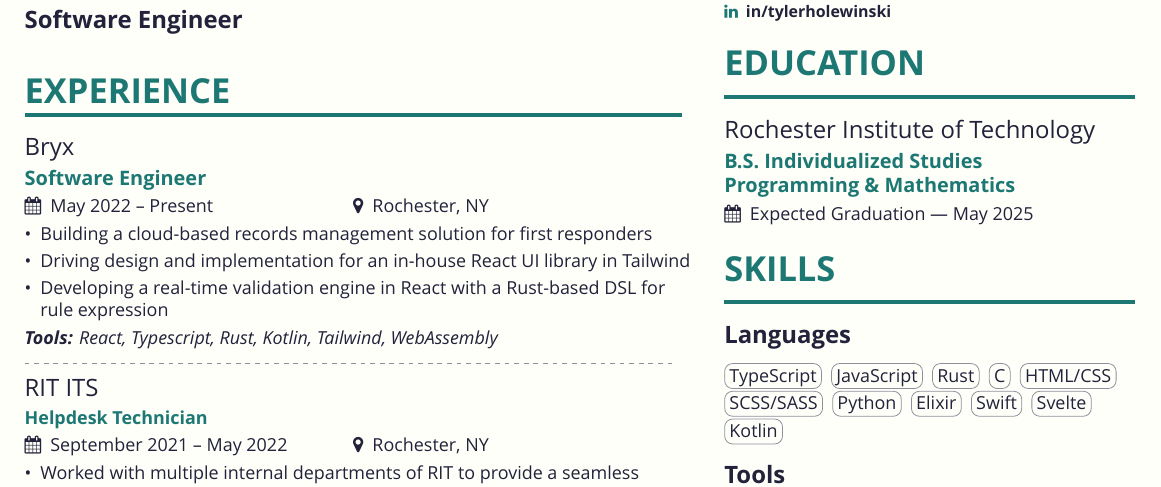
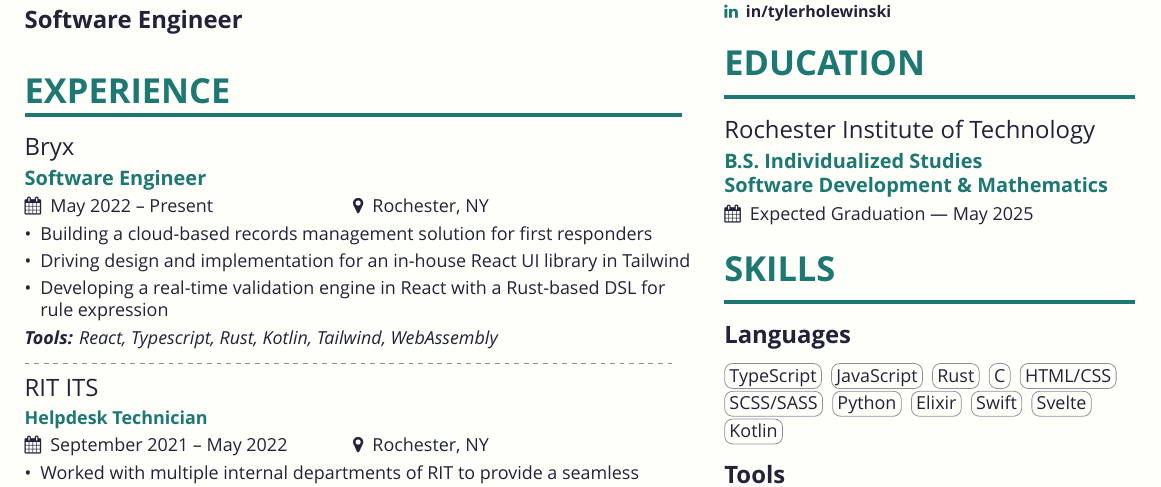
Before and after one commit to erwijet/holewinski.dev, a LaTeX CV (resume/resume.tex, which reads resume/sidebar.tex): part of the page, cut so that both start at the same text. Compiled offline with XeLaTeX; a missing font is replaced by an installed copy or a similar font.

Commit message:
resume: update resume

```diff
--- a/resume/sidebar.tex
+++ b/resume/sidebar.tex
@@ -1,7 +1,7 @@
 \smallskip
 
 \cvsection{Education}
-\cvevent{Rochester Institute of Technology}{B.S. Individualized Studies\\Programming \& Mathematics}{Expected Graduation --- May 2025}{}
+\cvevent{Rochester Institute of Technology}{B.S. Individualized Studies\\Software Development \& Mathematics}{Expected Graduation --- May 2025}{}
 
 \medskip
 
```
